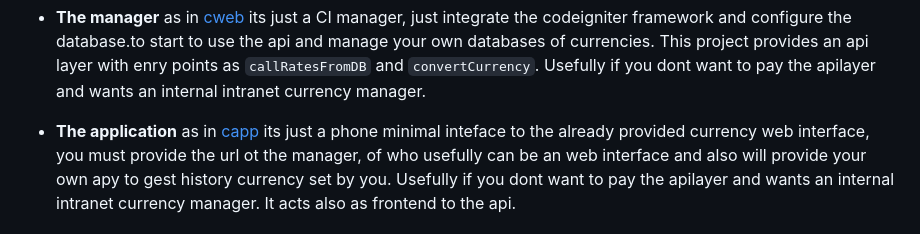
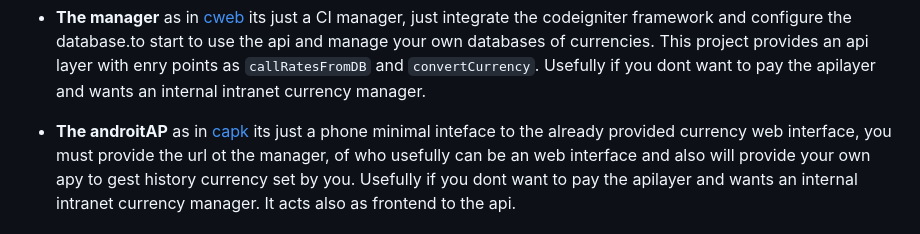
Before and after one commit to codeigniterpower/codeigniter-currency, a Markdown page: README.md, the part around the change. Drawn GitHub-style.

```diff
--- a/README.md
+++ b/README.md
@@ -27,7 +27,7 @@ and manage your own databases of currencies. This project provides an api layer
 with enry points as `callRatesFromDB` and `convertCurrency`. Usefully if you
 dont want to pay the apilayer and wants an internal intranet currency manager.
 
-* **The application** as in [capp](capp) its just a phone minimal inteface to the
+* **The androitAP** as in [capk](capk) its just a phone minimal inteface to the
 already provided currency web interface, you must provide the url ot the manager,
 of who usefully can be an web interface and also will provide your own apy
 to gest history currency set by you. Usefully if you dont want to pay the
```
Also changed, not shown: docs/README-deploy.md (+9 -10 lines).
